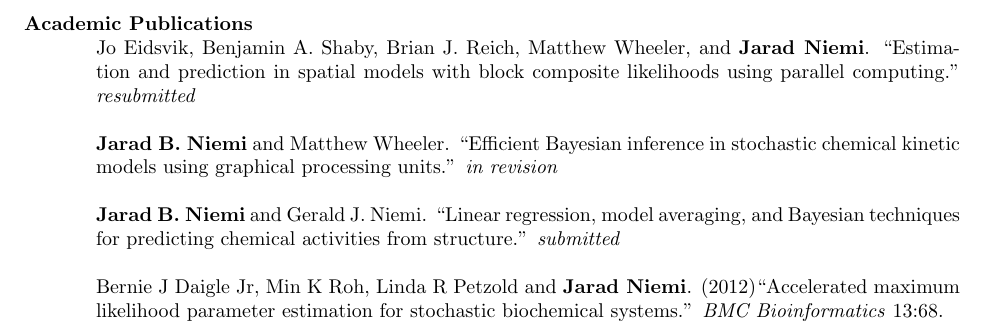
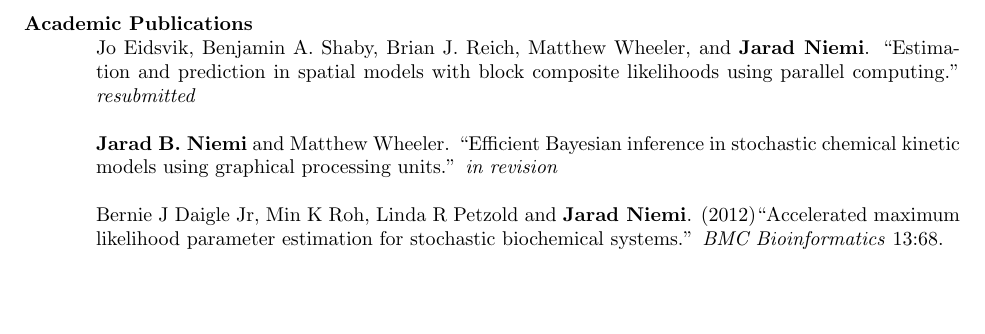
Before and after one commit to jarad/cv, a LaTeX CV (JaradNiemi-CV.tex): part of page 1 of 7, cut so that both start at the same text, the shorter picture padded with empty space. Compiled offline with pdfLaTeX.

Commit message:
commented out a paper that is going nowhere

```diff
--- a/JaradNiemi-CV.tex
+++ b/JaradNiemi-CV.tex
@@ -138,9 +138,7 @@ Jo Eidsvik, Benjamin A. Shaby, Brian J. Reich, Matthew Wheeler, and {\bf Jarad N
 
 {\bf Jarad B. Niemi} and Matthew Wheeler. ``Efficient Bayesian inference in stochastic chemical kinetic models using graphical processing units.'' \emph{in revision}
 
-{\bf Jarad B. Niemi} and Gerald J. Niemi. ``Linear regression, model averaging, and Bayesian techniques for predicting chemical activities from structure.'' \emph{submitted% to Advances in Mathematical Chemistry: With applications to chemoinformatics, bioinformatics, drug discovery, and predictive toxicology,
-%Editors, Subhash C. Basak, Guillermo Restrepo and Jose Luis Villaveces, Bentham Publishers
-}
+%{\bf Jarad B. Niemi} and Gerald J. Niemi. ``Linear regression, model averaging, and Bayesian techniques for predicting chemical activities from structure.'' \emph{submitted% to Advances in Mathematical Chemistry: With applications to chemoinformatics, bioinformatics, drug discovery, and predictive toxicology, Editors, Subhash C. Basak, Guillermo Restrepo and Jose Luis Villaveces, Bentham Publishers}
 
 Bernie J Daigle Jr, Min K Roh, Linda R Petzold and {\bf Jarad Niemi}. (2012)``Accelerated maximum likelihood parameter estimation for stochastic biochemical systems.'' \emph{BMC Bioinformatics} 13:68.
 % (30% concept, 20% writing, 0% coding)
```
Also changed, not shown: JaradNiemi-CV.pdf.
